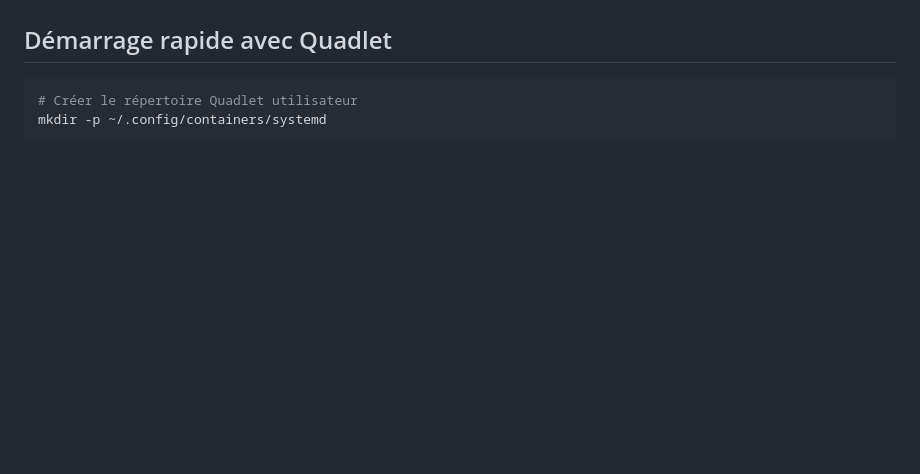
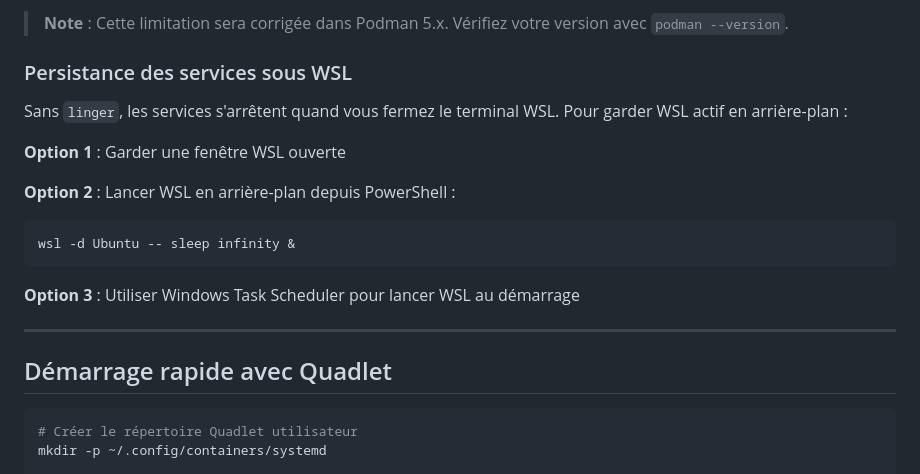
Before and after one commit to aboigues/podman-workshop, a Markdown page: TP4-systemd/README.md, the part around one of its changes. Rendered like a GitHub page; blank space fills up the shorter version.

````diff
--- a/TP4-systemd/README.md
+++ b/TP4-systemd/README.md
@@ -16,3 +90,19 @@
+> **Note** : Cette limitation sera corrigée dans Podman 5.x. Vérifiez votre version avec `podman --version`.
+
+### Persistance des services sous WSL
+
+Sans `linger`, les services s'arrêtent quand vous fermez le terminal WSL. Pour garder WSL actif en arrière-plan :
+
+**Option 1** : Garder une fenêtre WSL ouverte
+
+**Option 2** : Lancer WSL en arrière-plan depuis PowerShell :
+```powershell
+wsl -d Ubuntu -- sleep infinity &
+```
+
+**Option 3** : Utiliser Windows Task Scheduler pour lancer WSL au démarrage
+
+---
 
 ## Démarrage rapide avec Quadlet
 
````
Also changed, not shown: other parts of TP4-systemd/README.md (+124 -0 lines).
